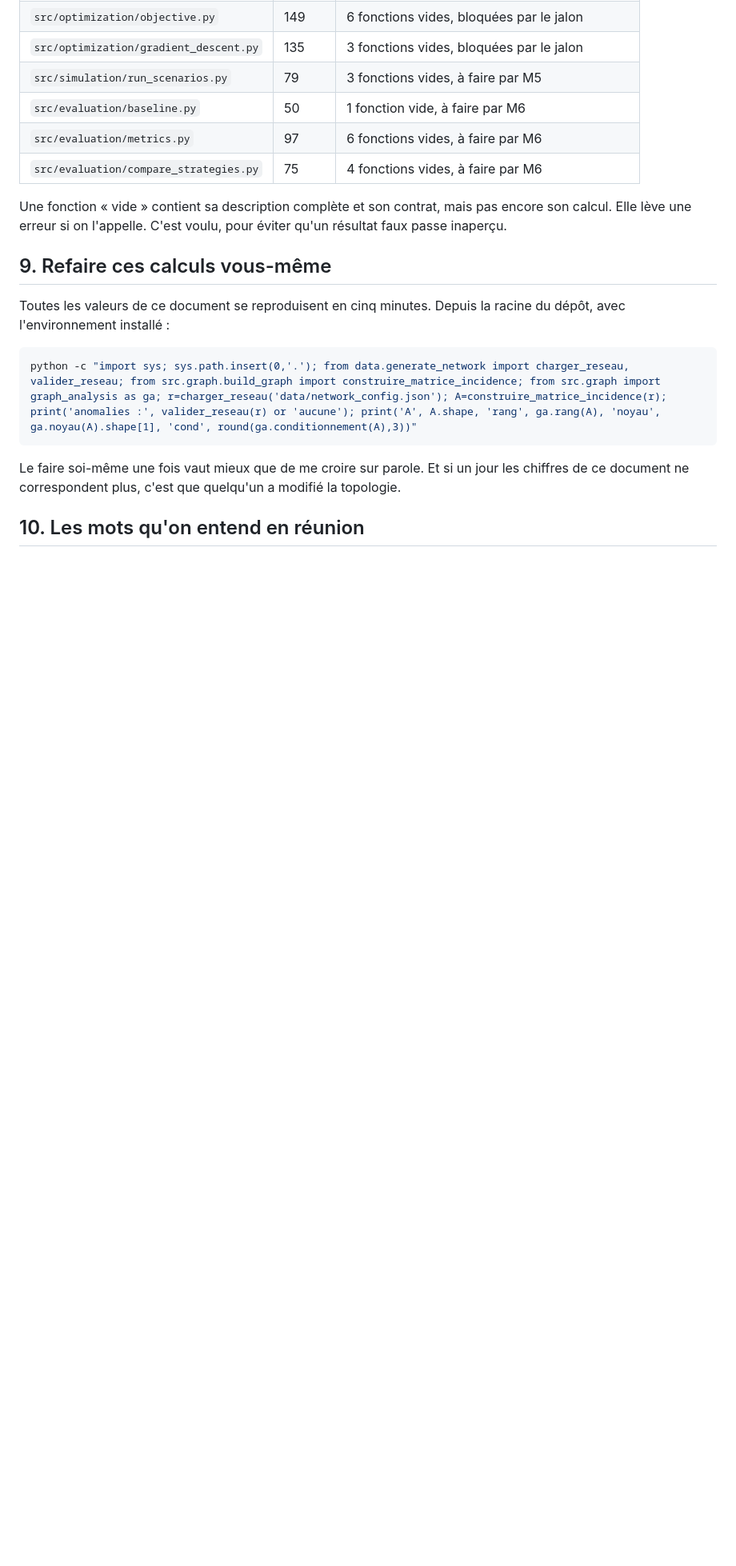
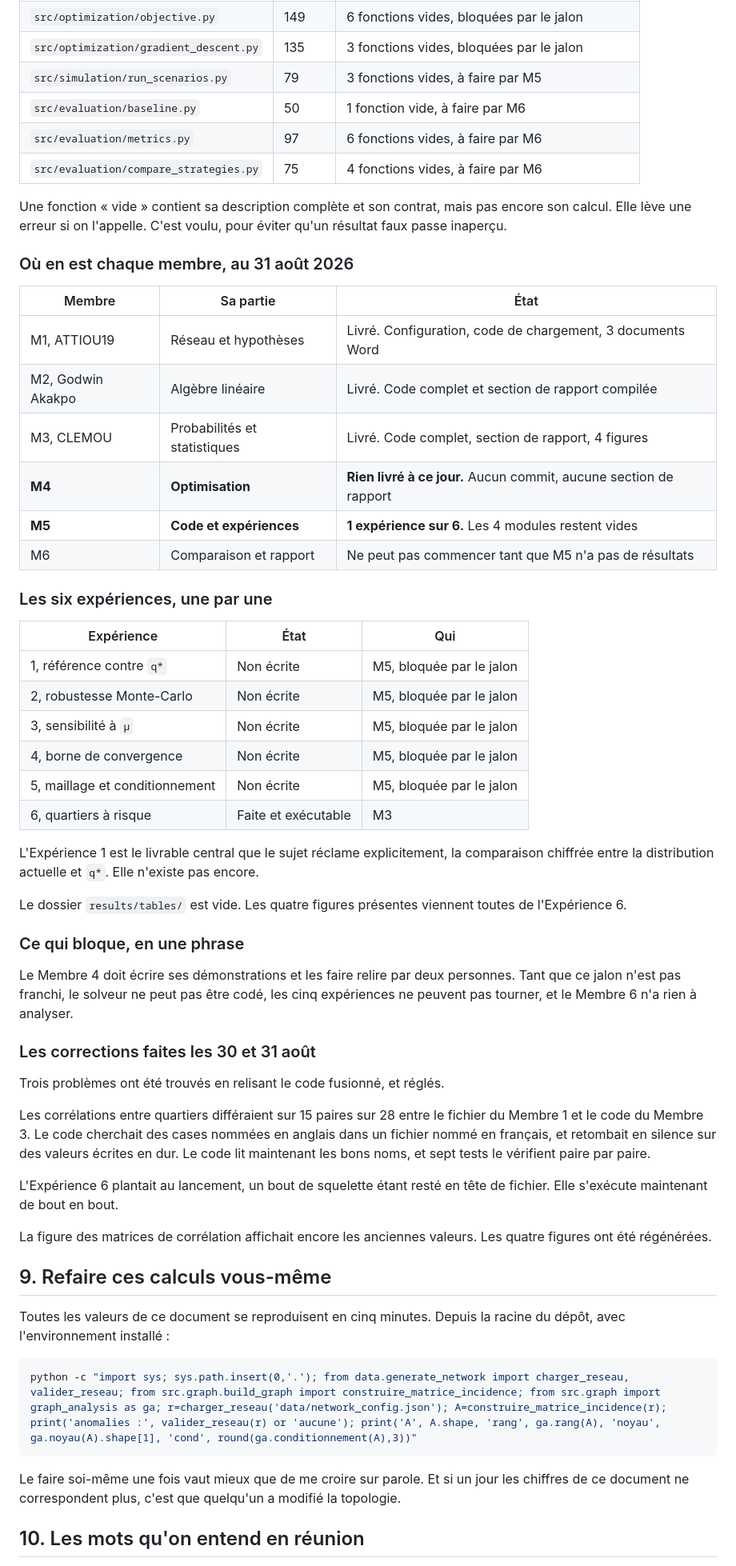
Before and after one commit to Omotolaaa7/equitable-water-distribution, a Markdown page: docs/comprendre/08_ce_qui_existe_deja.md, the part around one of its changes. Shown at 80% size. GitHub-like rendering; blank space fills up the shorter version.

```diff
--- a/docs/comprendre/08_ce_qui_existe_deja.md
+++ b/docs/comprendre/08_ce_qui_existe_deja.md
@@ -274,6 +274,55 @@ Une fonction « vide » contient sa description complète et son contrat, mais p
 calcul. Elle lève une erreur si on l'appelle. C'est voulu, pour éviter qu'un résultat faux passe
 inaperçu.
 
+### Où en est chaque membre, au 31 août 2026
+
+| Membre | Sa partie | État |
+|---|---|---|
+| M1, ATTIOU19 | Réseau et hypothèses | Livré. Configuration, code de chargement, 3 documents Word |
+| M2, Godwin Akakpo | Algèbre linéaire | Livré. Code complet et section de rapport compilée |
+| M3, CLEMOU | Probabilités et statistiques | Livré. Code complet, section de rapport, 4 figures |
+| **M4** | **Optimisation** | **Rien livré à ce jour.** Aucun commit, aucune section de rapport |
+| **M5** | **Code et expériences** | **1 expérience sur 6.** Les 4 modules restent vides |
+| M6 | Comparaison et rapport | Ne peut pas commencer tant que M5 n'a pas de résultats |
+
+### Les six expériences, une par une
+
+| Expérience | État | Qui |
+|---|---|---|
+| 1, référence contre `q*` | Non écrite | M5, bloquée par le jalon |
+| 2, robustesse Monte-Carlo | Non écrite | M5, bloquée par le jalon |
+| 3, sensibilité à `µ` | Non écrite | M5, bloquée par le jalon |
+| 4, borne de convergence | Non écrite | M5, bloquée par le jalon |
+| 5, maillage et conditionnement | Non écrite | M5, bloquée par le jalon |
+| 6, quartiers à risque | Faite et exécutable | M3 |
+
+L'Expérience 1 est le livrable central que le sujet réclame explicitement, la comparaison
+chiffrée entre la distribution actuelle et `q*`. Elle n'existe pas encore.
+
+Le dossier `results/tables/` est vide. Les quatre figures présentes viennent toutes de
+l'Expérience 6.
+
+### Ce qui bloque, en une phrase
+
+Le Membre 4 doit écrire ses démonstrations et les faire relire par deux personnes. Tant que ce
+jalon n'est pas franchi, le solveur ne peut pas être codé, les cinq expériences ne peuvent pas
+tourner, et le Membre 6 n'a rien à analyser.
+
+### Les corrections faites les 30 et 31 août
+
+Trois problèmes ont été trouvés en relisant le code fusionné, et réglés.
+
+Les corrélations entre quartiers différaient sur 15 paires sur 28 entre le fichier du Membre 1
+et le code du Membre 3. Le code cherchait des cases nommées en anglais dans un fichier nommé en
+français, et retombait en silence sur des valeurs écrites en dur. Le code lit maintenant les
+bons noms, et sept tests le vérifient paire par paire.
+
+L'Expérience 6 plantait au lancement, un bout de squelette étant resté en tête de fichier. Elle
+s'exécute maintenant de bout en bout.
+
+La figure des matrices de corrélation affichait encore les anciennes valeurs. Les quatre figures
+ont été régénérées.
+
 ## 9. Refaire ces calculs vous-même
 
 Toutes les valeurs de ce document se reproduisent en cinq minutes. Depuis la racine du dépôt,
```
Also changed, not shown: other parts of docs/comprendre/08_ce_qui_existe_deja.md (+15 -10 lines).
